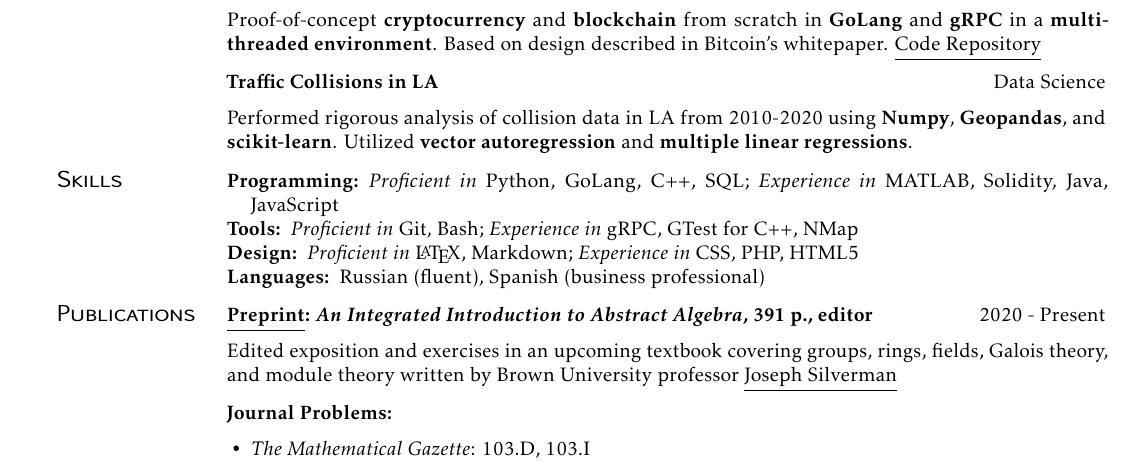
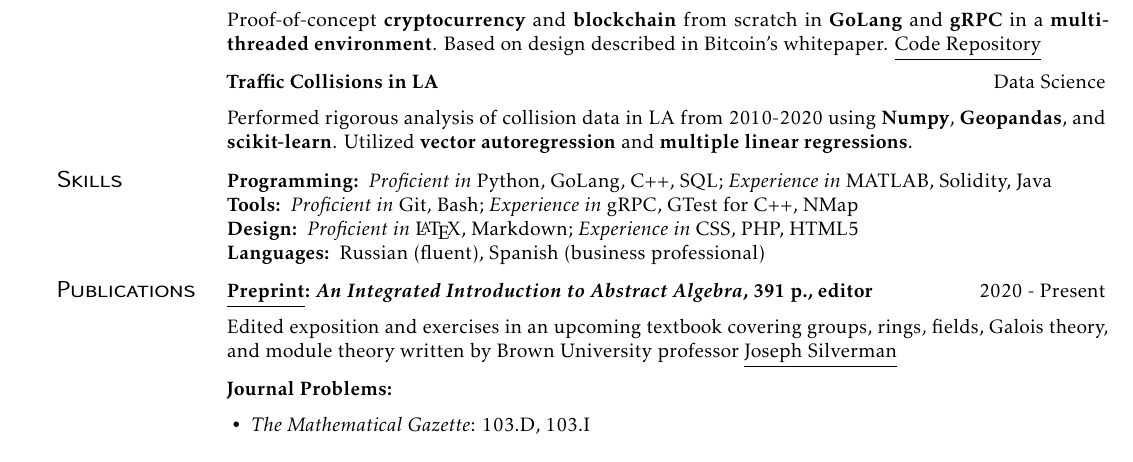
Before and after one commit to alizma/resume_stuff, a LaTeX CV (internship_resume/main.tex): part of page 1 of 2 before the commit and part of the page after it, cut so that both start at the same text. Compiled offline with pdfLaTeX.

Commit message:
fixed formatting with languages

```diff
--- a/internship_resume/main.tex
+++ b/internship_resume/main.tex
@@ -79,7 +79,7 @@ Performed rigorous analysis of collision data in LA from 2010-2020 using \textbf
 \section{Skills}
 
 \begin{description}
-  \item[Programming:] \textit{Proficient in} Python, GoLang, C++, SQL; \textit{Experience in} MATLAB, Solidity, Java, JavaScript
+  \item[Programming:] \textit{Proficient in} Python, GoLang, C++, SQL; \textit{Experience in} MATLAB, Solidity, Java
   \item[Tools:] \textit{Proficient in} Git, Bash; \textit{Experience in} gRPC, GTest for C++, NMap
   \item[Design:] \textit{Proficient in} \LaTeX, Markdown; \textit{Experience in} CSS, PHP, HTML5
   \item[Languages:] Russian (fluent), Spanish (business professional)
```
Also changed, not shown: internship_resume/main.pdf, 6 other files.
